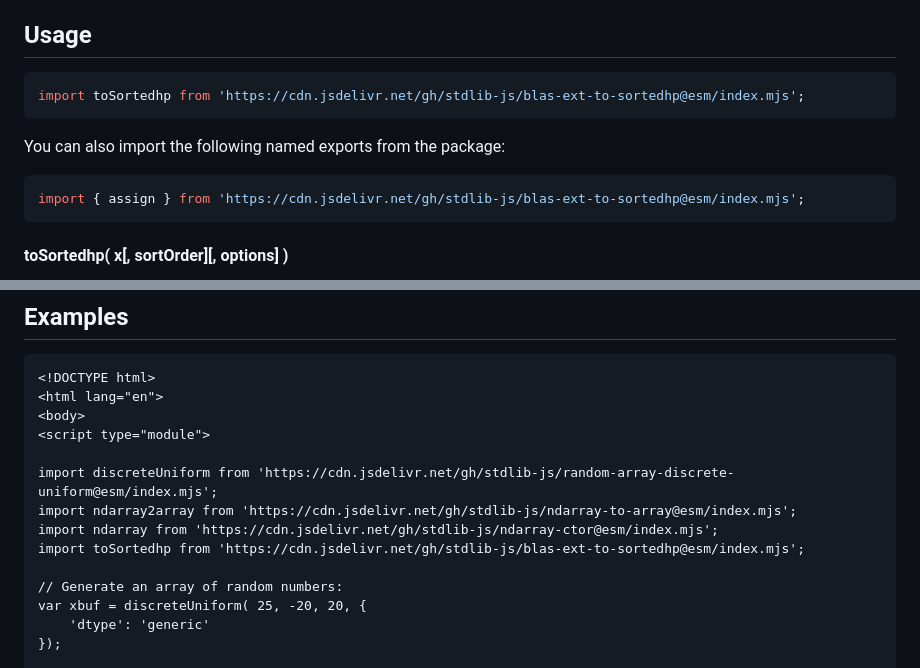
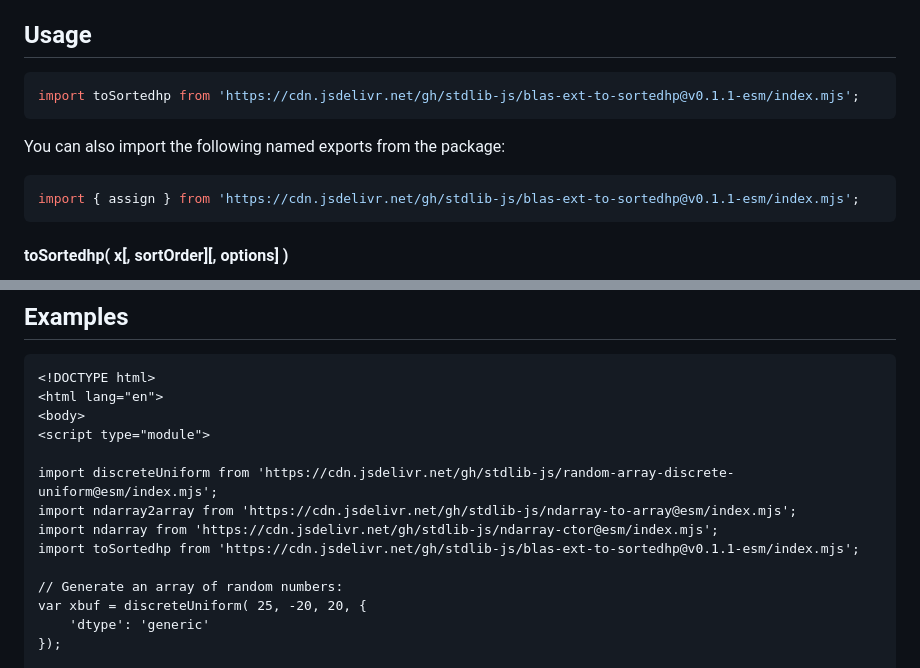
Before and after one commit to stdlib-js/blas-ext-to-sortedhp, a Markdown page: README.md, 2 parts joined by grey strips. Drawn GitHub-style.

Commit message:
Update README.md for ESM bundle v0.1.1

````diff
--- a/README.md
+++ b/README.md
@@ -42,13 +42,13 @@ limitations under the License.
 ## Usage
 
 ```javascript
-import toSortedhp from 'https://cdn.jsdelivr.net/gh/stdlib-js/blas-ext-to-sortedhp@esm/index.mjs';
+import toSortedhp from 'https://cdn.jsdelivr.net/gh/stdlib-js/blas-ext-to-sortedhp@v0.1.1-esm/index.mjs';
 ```
 
 You can also import the following named exports from the package:
 
 ```javascript
-import { assign } from 'https://cdn.jsdelivr.net/gh/stdlib-js/blas-ext-to-sortedhp@esm/index.mjs';
+import { assign } from 'https://cdn.jsdelivr.net/gh/stdlib-js/blas-ext-to-sortedhp@v0.1.1-esm/index.mjs';
 ```
 
 #### toSortedhp( x\[, sortOrder]\[, options] )
@@ -224,7 +224,7 @@ The function accepts the following options:
 import discreteUniform from 'https://cdn.jsdelivr.net/gh/stdlib-js/random-array-discrete-uniform@esm/index.mjs';
 import ndarray2array from 'https://cdn.jsdelivr.net/gh/stdlib-js/ndarray-to-array@esm/index.mjs';
 import ndarray from 'https://cdn.jsdelivr.net/gh/stdlib-js/ndarray-ctor@esm/index.mjs';
-import toSortedhp from 'https://cdn.jsdelivr.net/gh/stdlib-js/blas-ext-to-sortedhp@esm/index.mjs';
+import toSortedhp from 'https://cdn.jsdelivr.net/gh/stdlib-js/blas-ext-to-sortedhp@v0.1.1-esm/index.mjs';
 
 // Generate an array of random numbers:
 var xbuf = discreteUniform( 25, -20, 20, {
````
